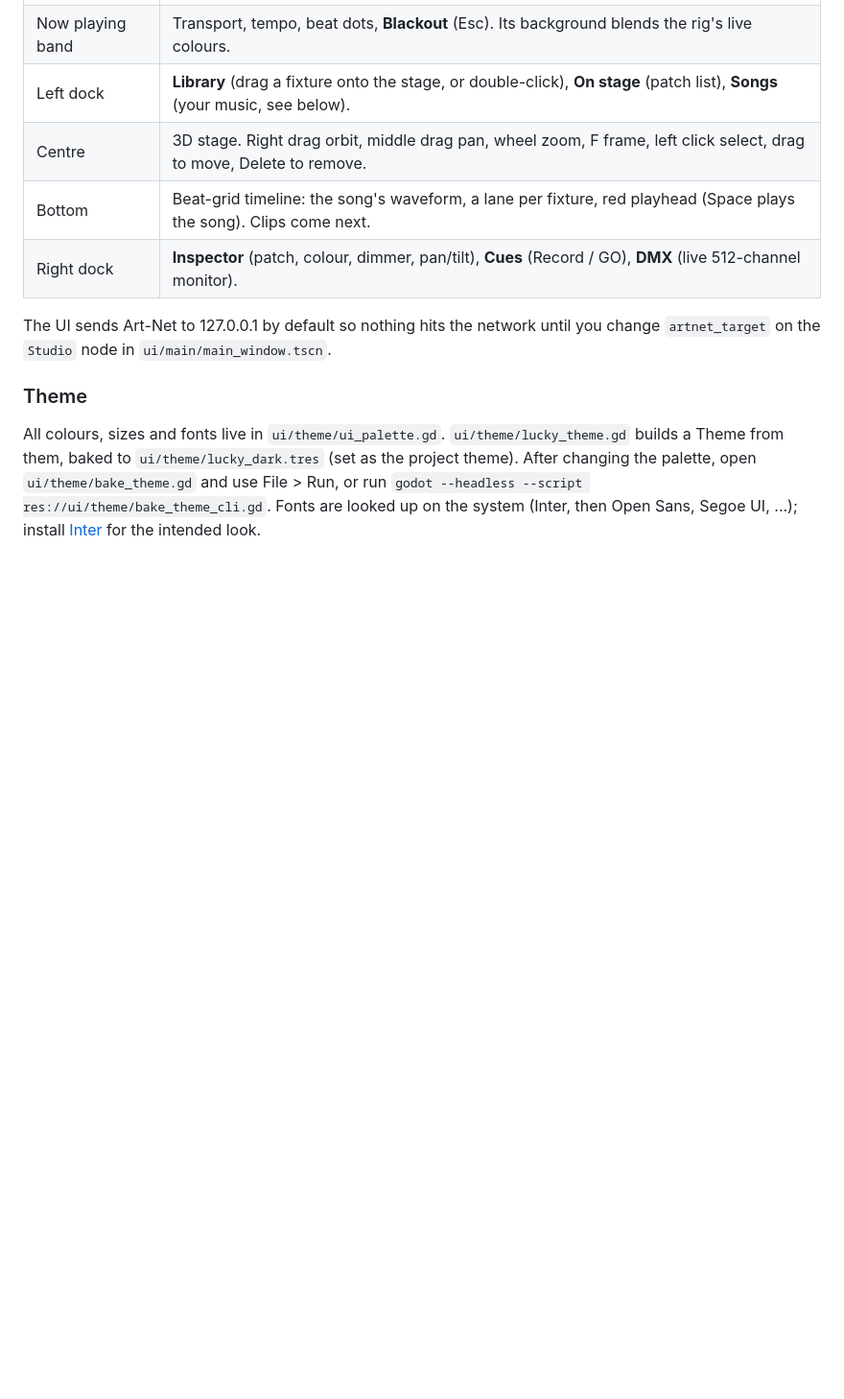
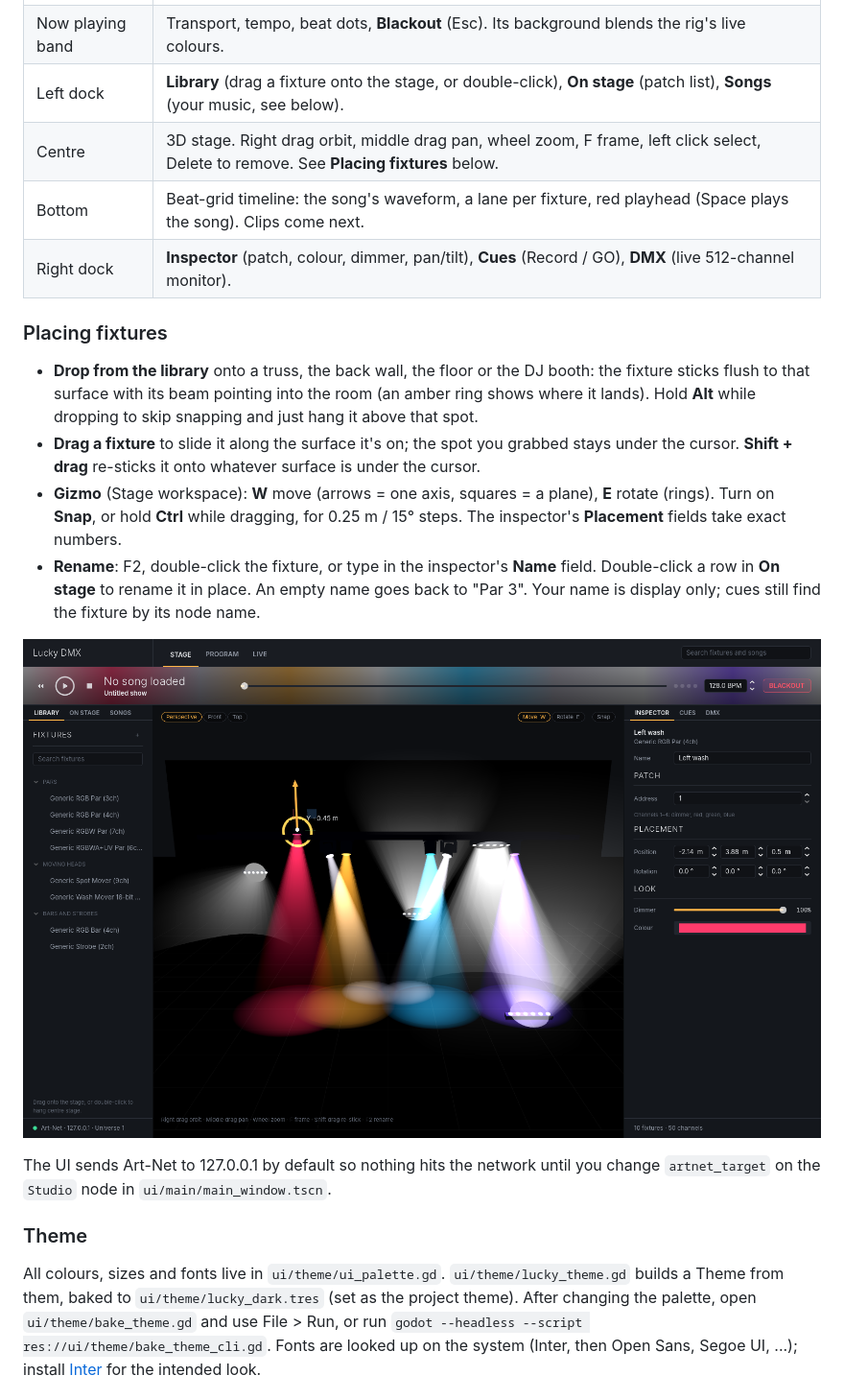
Before and after one commit to LuckyOwlStudios/Precision, a Markdown page: README.md, the part around the change. Shown at 96% size. Rendered like a GitHub page; pictures changed too: docs/ui/stage_move.png (added); blank space fills up the shorter version.

Commit message:
Stage editing: fixture names, surface snapping, move/rotate gizmo
- Custom display names for fixtures (F2, double-click, inspector Name
  field, inline rename in On stage). Node names stay fixed so recorded
  cues keep working.
- Dropping from the library raycasts against the room (truss, wall,
  floor, booth) and mounts the fixture flush, beam pointing into the
  room. Alt skips snapping. Amber ring previews the landing spot.
- Fixtures store a full transform. Dragging slides along the mounting
  surface and keeps the grab point under the cursor; Shift re-sticks.
- Move/rotate gizmo (W/E) with axis and plane handles, Snap toggle and
  Ctrl for 0.25 m / 15 degree steps; Placement fields in the inspector.

Co-Authored-By: Claude Opus 5.5 <noreply@anthropic.com>
Claude-Session: https://claude.ai/code/session_01ACHC6iedYnoRqXXyQqEqAA

```diff
--- a/README.md
+++ b/README.md
@@ -12,9 +12,24 @@ Demo controls: **SPACE** = GO next cue, **B** = back, **P** = play/stop timeline
 | Header | Workspaces: **Stage** (place and patch), **Program** (build a song's show), **Live** (run the night). Keys 1/2/3. |
 | Now playing band | Transport, tempo, beat dots, **Blackout** (Esc). Its background blends the rig's live colours. |
 | Left dock | **Library** (drag a fixture onto the stage, or double-click), **On stage** (patch list), **Songs** (your music, see below). |
-| Centre | 3D stage. Right drag orbit, middle drag pan, wheel zoom, F frame, left click select, drag to move, Delete to remove. |
+| Centre | 3D stage. Right drag orbit, middle drag pan, wheel zoom, F frame, left click select, Delete to remove. See **Placing fixtures** below. |
 | Bottom | Beat-grid timeline: the song's waveform, a lane per fixture, red playhead (Space plays the song). Clips come next. |
 | Right dock | **Inspector** (patch, colour, dimmer, pan/tilt), **Cues** (Record / GO), **DMX** (live 512-channel monitor). |
+
+### Placing fixtures
+- **Drop from the library** onto a truss, the back wall, the floor or the DJ booth: the fixture sticks
+  flush to that surface with its beam pointing into the room (an amber ring shows where it lands).
+  Hold **Alt** while dropping to skip snapping and just hang it above that spot.
+- **Drag a fixture** to slide it along the surface it's on; the spot you grabbed stays under the cursor.
+  **Shift + drag** re-sticks it onto whatever surface is under the cursor.
+- **Gizmo** (Stage workspace): **W** move (arrows = one axis, squares = a plane), **E** rotate (rings).
+  Turn on **Snap**, or hold **Ctrl** while dragging, for 0.25 m / 15° steps.
+  The inspector's **Placement** fields take exact numbers.
+- **Rename**: F2, double-click the fixture, or type in the inspector's **Name** field.
+  Double-click a row in **On stage** to rename it in place. An empty name goes back to "Par 3".
+  Your name is display only; cues still find the fixture by its node name.
+
+![Move gizmo](docs/ui/stage_move.png)
 
 The UI sends Art-Net to 127.0.0.1 by default so nothing hits the network until you
 change `artnet_target` on the `Studio` node in `ui/main/main_window.tscn`.
```
Also changed, not shown: docs/ui/stage_rotate.png (added), 12 other files.
